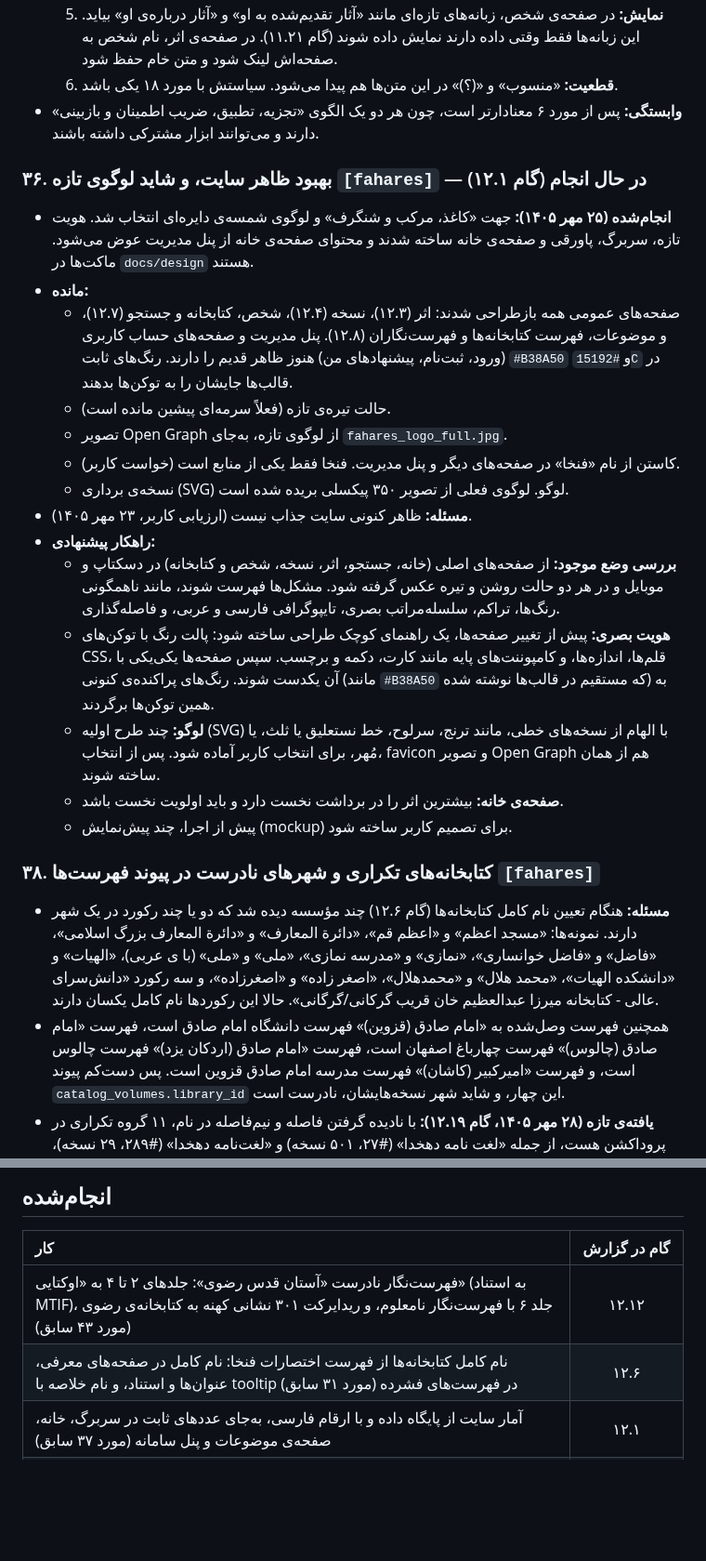
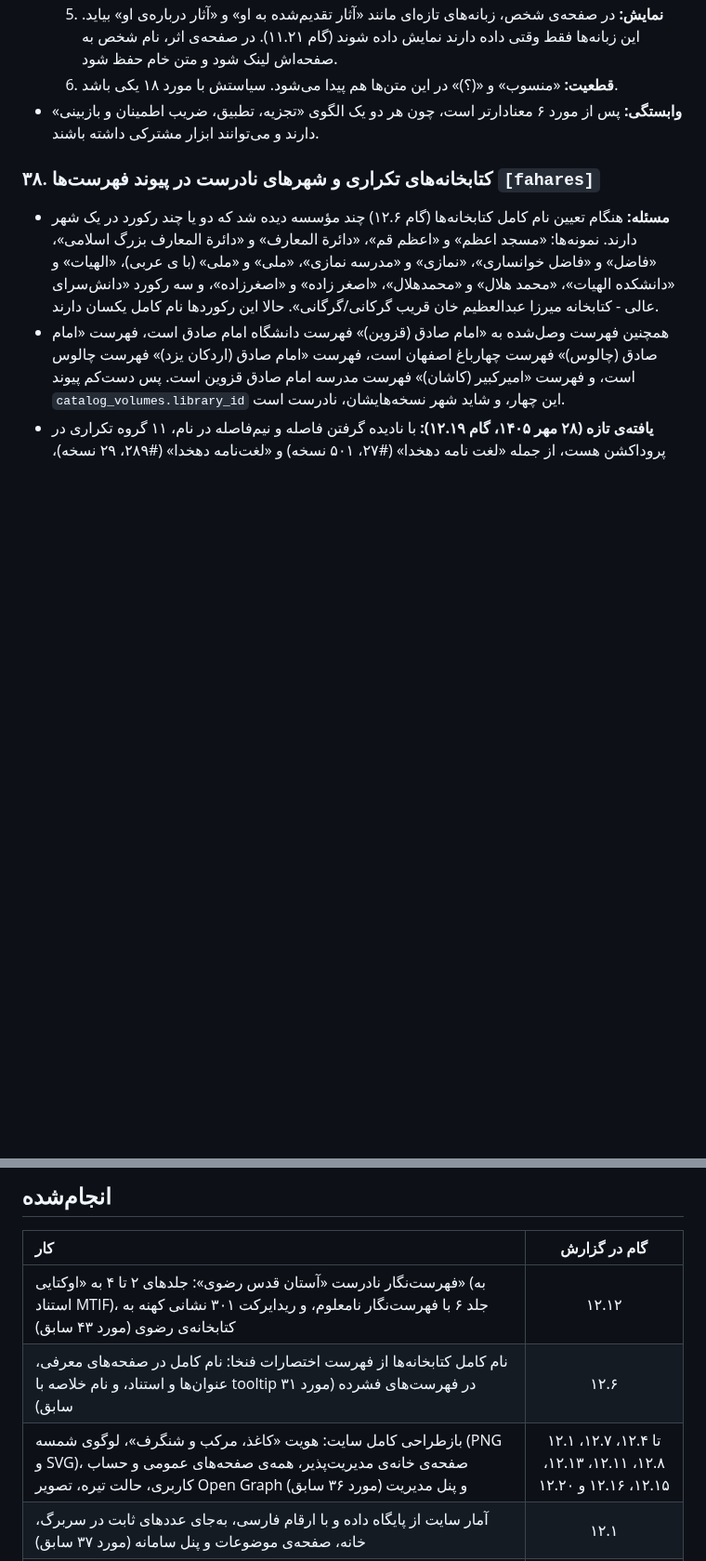
Before and after one commit to fahares/fahares, a Markdown page: docs/BACKLOG.md, 2 parts joined by grey strips. Shown at 93% size. Drawn GitHub-style; blank space fills up the shorter version.

Commit message:
docs(backlog): close item 36, the site redesign

```diff
--- a/docs/BACKLOG.md
+++ b/docs/BACKLOG.md
@@ -289,22 +289,6 @@
   6. **قطعیت:** «منسوب» و «(؟)» در این متن‌ها هم پیدا می‌شود. سیاستش با مورد ۱۸ یکی باشد.
 - **وابستگی:** پس از مورد ۶ معنادارتر است، چون هر دو یک الگوی «تجزیه، تطبیق، ضریب اطمینان و بازبینی» دارند و می‌توانند ابزار مشترکی داشته باشند.
 
-### ۳۶. بهبود ظاهر سایت، و شاید لوگوی تازه `[fahares]` — در حال انجام (گام ۱۲.۱)
-- **انجام‌شده (۲۵ مهر ۱۴۰۵):** جهت «کاغذ، مرکب و شنگرف» و لوگوی شمسه‌ی دایره‌ای انتخاب شد. هویت تازه، سربرگ، پاورقی و صفحه‌ی خانه ساخته شدند و محتوای صفحه‌ی خانه از پنل مدیریت عوض می‌شود. ماکت‌ها در `docs/design` هستند.
-- **مانده:**
-  - صفحه‌های عمومی همه بازطراحی شدند: اثر (۱۲.۳)، نسخه (۱۲.۴)، شخص، کتابخانه و جستجو (۱۲.۷)، و موضوعات، فهرست کتابخانه‌ها و فهرست‌نگاران (۱۲.۸). پنل مدیریت و صفحه‌های حساب کاربری (ورود، ثبت‌نام، پیشنهادهای من) هنوز ظاهر قدیم را دارند. رنگ‌های ثابت `#B38A50` و `#15192C` در قالب‌ها جایشان را به توکن‌ها بدهند.
-  - حالت تیره‌ی تازه (فعلاً سرمه‌ای پیشین مانده است).
-  - تصویر Open Graph از لوگوی تازه، به‌جای `fahares_logo_full.jpg`.
-  - کاستن از نام «فنخا» در صفحه‌های دیگر و پنل مدیریت. فنخا فقط یکی از منابع است (خواست کاربر).
-  - نسخه‌ی برداری (SVG) لوگو. لوگوی فعلی از تصویر ۳۵۰ پیکسلی بریده شده است.
-- **مسئله:** ظاهر کنونی سایت جذاب نیست (ارزیابی کاربر، ۲۳ مهر ۱۴۰۵).
-- **راهکار پیشنهادی:**
-  - **بررسی وضع موجود:** از صفحه‌های اصلی (خانه، جستجو، اثر، نسخه، شخص و کتابخانه) در دسکتاپ و موبایل و در هر دو حالت روشن و تیره عکس گرفته شود. مشکل‌ها فهرست شوند، مانند ناهمگونی رنگ‌ها، تراکم، سلسله‌مراتب بصری، تایپوگرافی فارسی و عربی، و فاصله‌گذاری.
-  - **هویت بصری:** پیش از تغییر صفحه‌ها، یک راهنمای کوچک طراحی ساخته شود: پالت رنگ با توکن‌های CSS، قلم‌ها، اندازه‌ها، و کامپوننت‌های پایه مانند کارت، دکمه و برچسب. سپس صفحه‌ها یکی‌یکی با آن یکدست شوند. رنگ‌های پراکنده‌ی کنونی (مانند `#B38A50` که مستقیم در قالب‌ها نوشته شده) به همین توکن‌ها برگردند.
-  - **لوگو:** چند طرح اولیه (SVG) با الهام از نسخه‌های خطی، مانند ترنج، سرلوح، خط نستعلیق یا ثلث، یا مُهر، برای انتخاب کاربر آماده شود. پس از انتخاب، favicon و تصویر Open Graph هم از همان ساخته شوند.
-  - **صفحه‌ی خانه:** بیشترین اثر را در برداشت نخست دارد و باید اولویت نخست باشد.
-  - پیش از اجرا، چند پیش‌نمایش (mockup) برای تصمیم کاربر ساخته شود.
-
 ### ۳۸. کتابخانه‌های تکراری و شهرهای نادرست در پیوند فهرست‌ها `[fahares]`
 - **مسئله:** هنگام تعیین نام کامل کتابخانه‌ها (گام ۱۲.۶) چند مؤسسه دیده شد که دو یا چند رکورد در یک شهر دارند. نمونه‌ها: «مسجد اعظم» و «اعظم قم»، «دائرة المعارف» و «دائرة المعارف بزرگ اسلامی»، «فاضل» و «فاضل خوانساری»، «نمازی» و «مدرسه نمازی»، «ملی» و «ملى» (با ی عربی)، «الهیات» و «دانشکده الهیات»، «محمد هلال» و «محمدهلال»، «اصغر زاده» و «اصغرزاده»، و سه رکورد «دانش‌سرای عالی - کتابخانه میرزا عبدالعظیم خان قریب گرکانی/گرگانی». حالا این رکوردها نام کامل یکسان دارند.
 - همچنین فهرست وصل‌شده به «امام صادق (قزوین)» فهرست دانشگاه امام صادق است، فهرست «امام صادق (چالوس)» فهرست چهارباغ اصفهان است، فهرست «امام صادق (اردکان یزد)» فهرست چالوس است، و فهرست «امیرکبیر (کاشان)» فهرست مدرسه امام صادق قزوین است. پس دست‌کم پیوند `catalog_volumes.library_id` این چهار، و شاید شهر نسخه‌هایشان، نادرست است.
@@ -422,6 +406,7 @@
 | :--- | :---: |
 | فهرست‌نگار نادرست «آستان قدس رضوی»: جلدهای ۲ تا ۴ به «اوکتایی» (به استناد MTIF)، جلد ۶ با فهرست‌نگار نامعلوم، و ریدایرکت ۳۰۱ نشانی کهنه به کتابخانه‌ی رضوی (مورد ۴۳ سابق) | ۱۲.۱۲ |
 | نام کامل کتابخانه‌ها از فهرست اختصارات فنخا: نام کامل در صفحه‌های معرفی، عنوان‌ها و استناد، و نام خلاصه با tooltip در فهرست‌های فشرده (مورد ۳۱ سابق) | ۱۲.۶ |
+| بازطراحی کامل سایت: هویت «کاغذ، مرکب و شنگرف»، لوگوی شمسه (PNG و SVG)، صفحه‌ی خانه‌ی مدیریت‌پذیر، همه‌ی صفحه‌های عمومی و حساب کاربری، حالت تیره، تصویر Open Graph و پنل مدیریت (مورد ۳۶ سابق) | ۱۲.۱ تا ۱۲.۴، ۱۲.۷، ۱۲.۸، ۱۲.۱۱، ۱۲.۱۳، ۱۲.۱۵، ۱۲.۱۶ و ۱۲.۲۰ |
 | آمار سایت از پایگاه داده و با ارقام فارسی، به‌جای عددهای ثابت در سربرگ، خانه، صفحه‌ی موضوعات و پنل سامانه (مورد ۳۷ سابق) | ۱۲.۱ |
 | بازطراحی سامانه‌ی پیشنهاد اصلاح: رجیستری فیلدها، پیشنهاد کنار هر فیلد در صفحه‌های نسخه، اثر، شخص و کتابخانه، و همه‌ی پیشنهادهای رابطه‌ای تا تفکیک و حذف رکورد زائد، با بازگردانی از گزارش ممیزی (مورد ۲ سابق) | ۱۱.۱ تا ۱۱.۲۷ |
 | جستجوی «همه‌ی اطلاعات» در آثار با آغاز و انجام اثر و نسخه‌ها، شمار نتایج تب‌ها، و پیش‌فرض «همه‌ی اطلاعات» در صفحه‌ی اصلی (موارد ۲۶ و ۲۷ سابق) | ۱۱.۲۲ |
```
